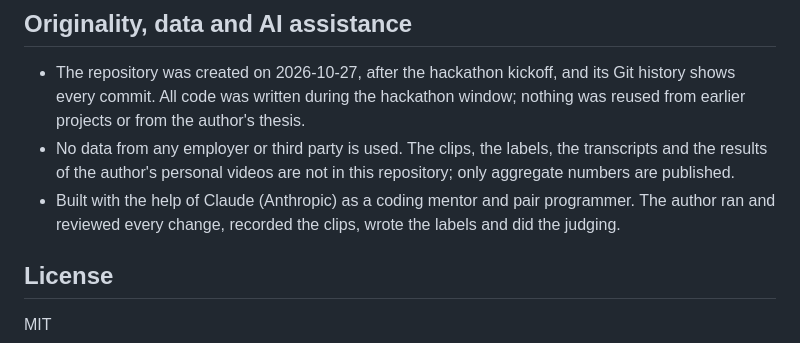
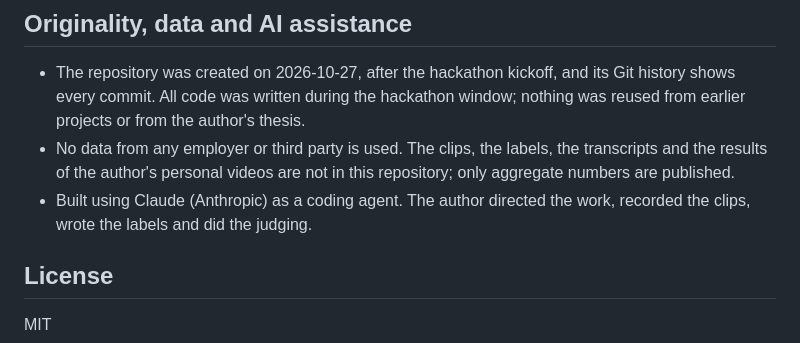
Before and after one commit to jorgedoiany/verifiable-archive-indexer, a Markdown page: README.md, the part around the change. Rendered like a GitHub page.

Commit message:
docs: shorten the AI assistance note

```diff
--- a/README.md
+++ b/README.md
@@ -170,9 +170,8 @@ forms with a per-process token, and escapes everything it shows.
 - No data from any employer or third party is used. The clips, the labels, the
   transcripts and the results of the author's personal videos are not in this
   repository; only aggregate numbers are published.
-- Built with the help of Claude (Anthropic) as a coding mentor and pair
-  programmer. The author ran and reviewed every change, recorded the clips, wrote
-  the labels and did the judging.
+- Built using Claude (Anthropic) as a coding agent. The author directed the work,
+  recorded the clips, wrote the labels and did the judging.
 
 ## License
 
```
